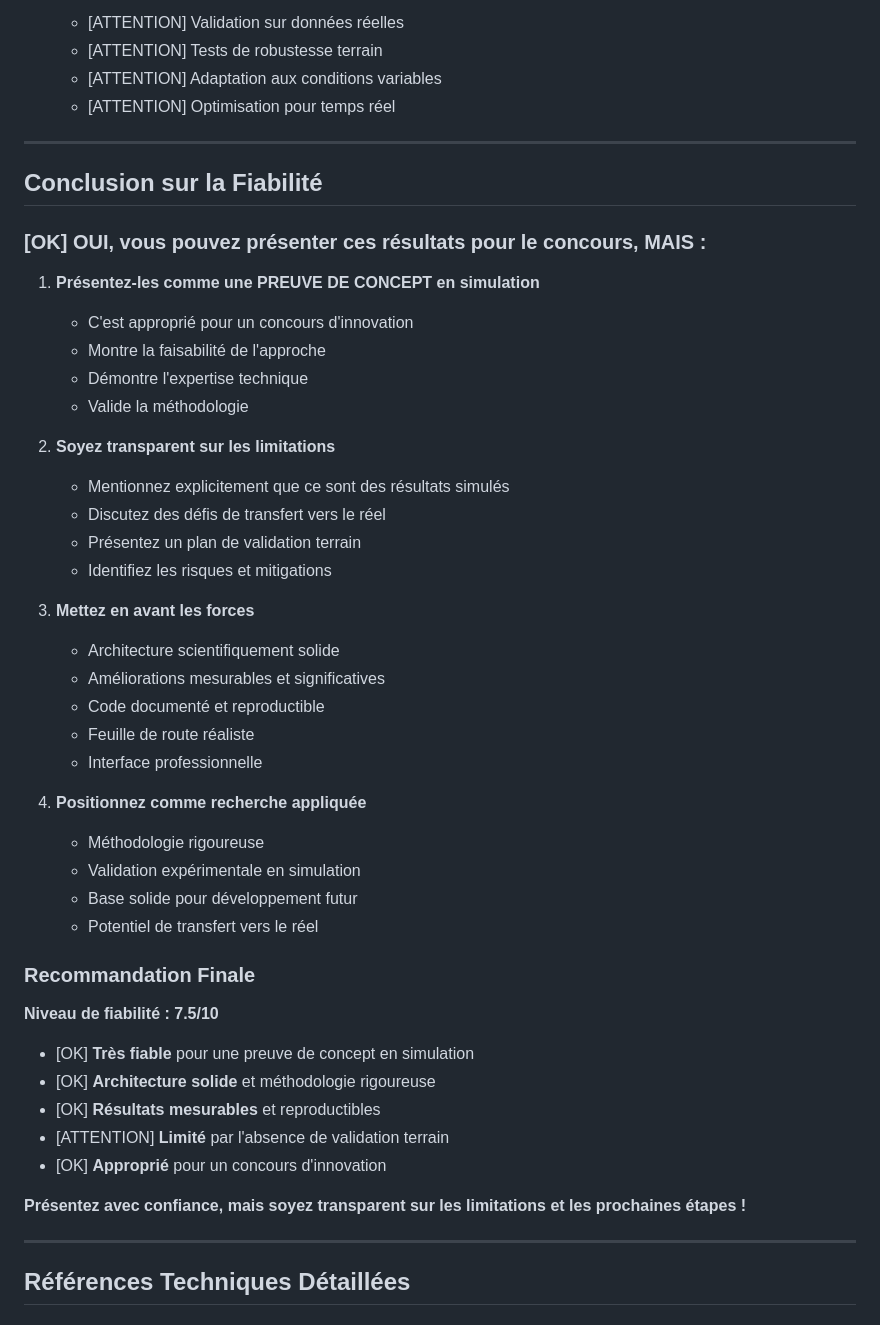
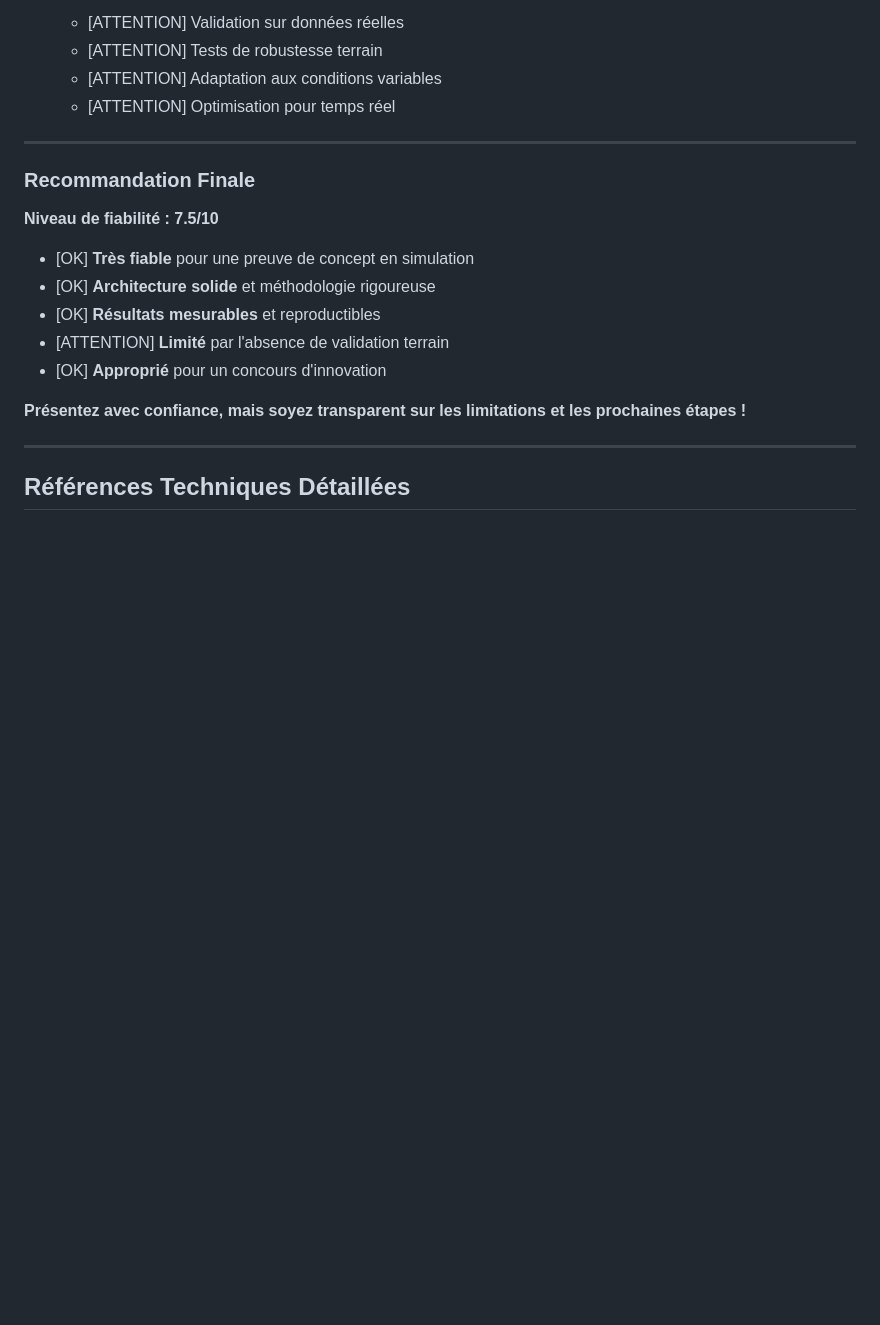
Before and after one commit to ElProfesormika/Projet_HIGHLIGHT-_Natran_-_UTT, a Markdown page: ANALYSE_APPRENTISSAGE_IA.md, the part around the change. Drawn GitHub-style; blank space fills up the shorter version.

Commit message:
fix(ANALYSE_APPRENTISSAGE_IA):updating

```diff
--- a/ANALYSE_APPRENTISSAGE_IA.md
+++ b/ANALYSE_APPRENTISSAGE_IA.md
@@ -1621,34 +1621,6 @@ Le système inclut un **validateur de performance** (`performance_validator.py`)
 
 ---
 
-##  Conclusion sur la Fiabilité
-
-### [OK] **OUI, vous pouvez présenter ces résultats pour le concours, MAIS :**
-
-1. **Présentez-les comme une PREUVE DE CONCEPT en simulation**
-   - C'est approprié pour un concours d'innovation
-   - Montre la faisabilité de l'approche
-   - Démontre l'expertise technique
-   - Valide la méthodologie
-
-2. **Soyez transparent sur les limitations**
-   - Mentionnez explicitement que ce sont des résultats simulés
-   - Discutez des défis de transfert vers le réel
-   - Présentez un plan de validation terrain
-   - Identifiez les risques et mitigations
-
-3. **Mettez en avant les forces**
-   - Architecture scientifiquement solide
-   - Améliorations mesurables et significatives
-   - Code documenté et reproductible
-   - Feuille de route réaliste
-   - Interface professionnelle
-
-4. **Positionnez comme recherche appliquée**
-   - Méthodologie rigoureuse
-   - Validation expérimentale en simulation
-   - Base solide pour développement futur
-   - Potentiel de transfert vers le réel
 
 ###  **Recommandation Finale**
 
```
